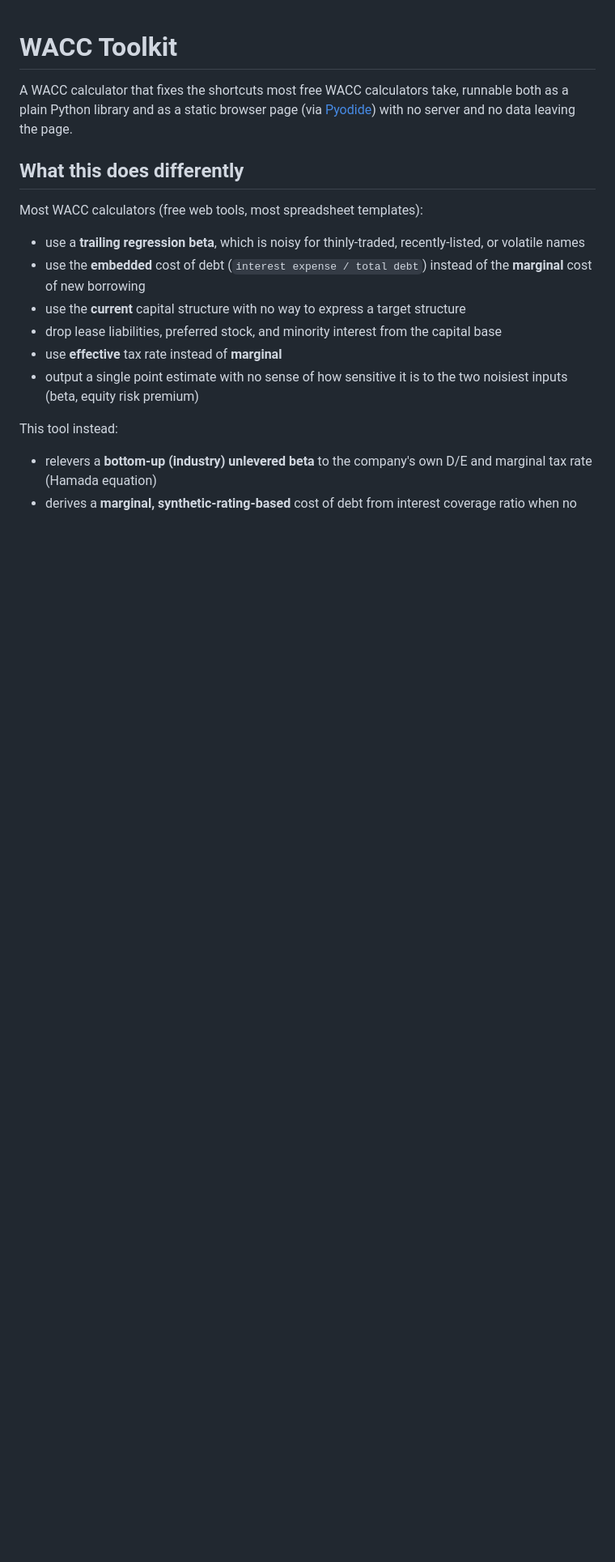
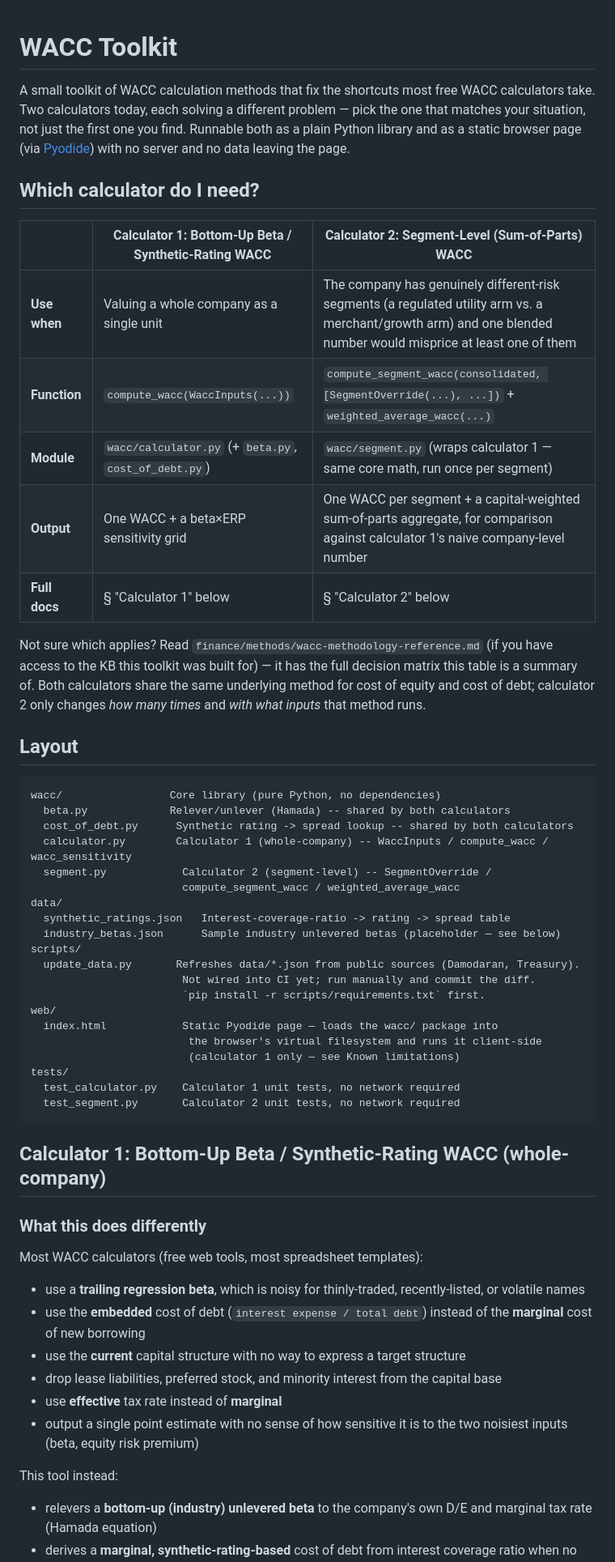
Before and after one commit to pymap33/wacc-toolkit, a Markdown page: README.md, the part around one of its changes. Shown at 81% size. Drawn GitHub-style; blank space fills up the shorter version.

````diff
--- a/README.md
+++ b/README.md
@@ -1,10 +1,56 @@
 # WACC Toolkit
 
-A WACC calculator that fixes the shortcuts most free WACC calculators take,
-runnable both as a plain Python library and as a static browser page (via
-[Pyodide](https://pyodide.org/)) with no server and no data leaving the page.
+A small toolkit of WACC calculation methods that fix the shortcuts most free
+WACC calculators take. Two calculators today, each solving a different
+problem — pick the one that matches your situation, not just the first one
+you find. Runnable both as a plain Python library and as a static browser
+page (via [Pyodide](https://pyodide.org/)) with no server and no data
+leaving the page.
 
-## What this does differently
+## Which calculator do I need?
+
+| | Calculator 1: Bottom-Up Beta / Synthetic-Rating WACC | Calculator 2: Segment-Level (Sum-of-Parts) WACC |
+|---|---|---|
+| **Use when** | Valuing a whole company as a single unit | The company has genuinely different-risk segments (a regulated utility arm vs. a merchant/growth arm) and one blended number would misprice at least one of them |
+| **Function** | `compute_wacc(WaccInputs(...))` | `compute_segment_wacc(consolidated, [SegmentOverride(...), ...])` + `weighted_average_wacc(...)` |
+| **Module** | `wacc/calculator.py` (+ `beta.py`, `cost_of_debt.py`) | `wacc/segment.py` (wraps calculator 1 — same core math, run once per segment) |
+| **Output** | One WACC + a beta×ERP sensitivity grid | One WACC per segment + a capital-weighted sum-of-parts aggregate, for comparison against calculator 1's naive company-level number |
+| **Full docs** | § "Calculator 1" below | § "Calculator 2" below |
+
+Not sure which applies? Read `finance/methods/wacc-methodology-reference.md`
+(if you have access to the KB this toolkit was built for) — it has the full
+decision matrix this table is a summary of. Both calculators share the same
+underlying method for cost of equity and cost of debt; calculator 2 only
+changes *how many times* and *with what inputs* that method runs.
+
+## Layout
+
+```
+wacc/                 Core library (pure Python, no dependencies)
+  beta.py             Relever/unlever (Hamada) -- shared by both calculators
+  cost_of_debt.py      Synthetic rating -> spread lookup -- shared by both calculators
+  calculator.py        Calculator 1 (whole-company) -- WaccInputs / compute_wacc / wacc_sensitivity
+  segment.py            Calculator 2 (segment-level) -- SegmentOverride /
+                        compute_segment_wacc / weighted_average_wacc
+data/
+  synthetic_ratings.json   Interest-coverage-ratio -> rating -> spread table
+  industry_betas.json      Sample industry unlevered betas (placeholder — see below)
+scripts/
+  update_data.py       Refreshes data/*.json from public sources (Damodaran, Treasury).
+                        Not wired into CI yet; run manually and commit the diff.
+                        `pip install -r scripts/requirements.txt` first.
+web/
+  index.html            Static Pyodide page — loads the wacc/ package into
+                         the browser's virtual filesystem and runs it client-side
+                         (calculator 1 only — see Known limitations)
+tests/
+  test_calculator.py    Calculator 1 unit tests, no network required
+  test_segment.py       Calculator 2 unit tests, no network required
+```
+
+## Calculator 1: Bottom-Up Beta / Synthetic-Rating WACC (whole-company)
+
+### What this does differently
 
 Most WACC calculators (free web tools, most spreadsheet templates):
 
````
Also changed, not shown: other parts of README.md (+34 -29 lines).
